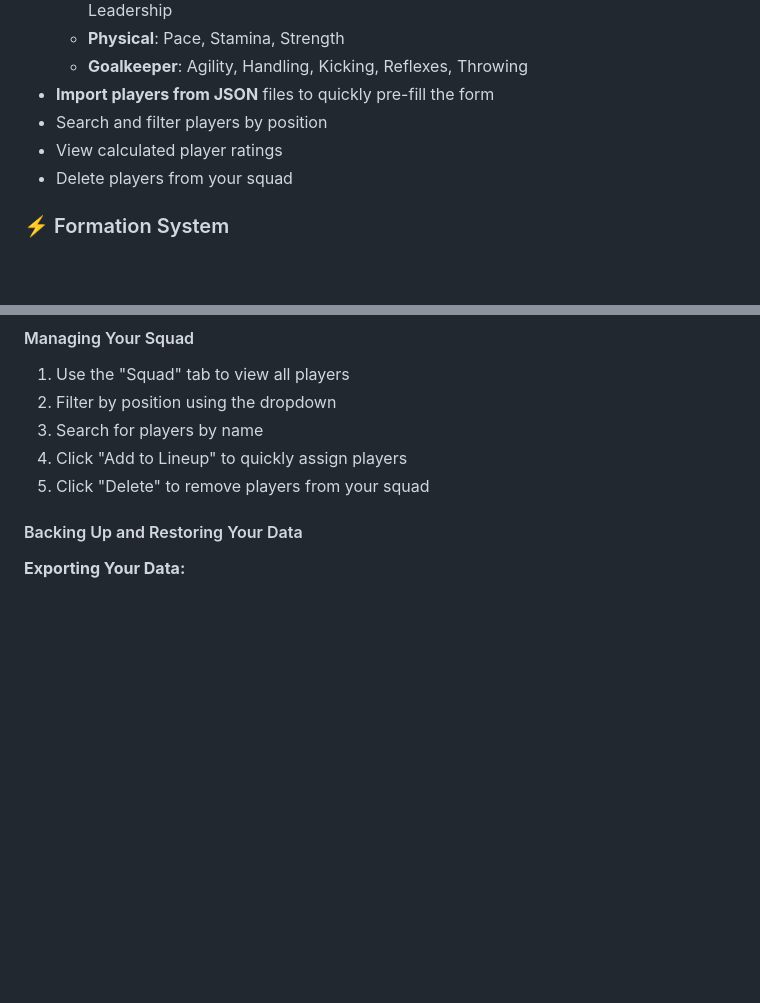
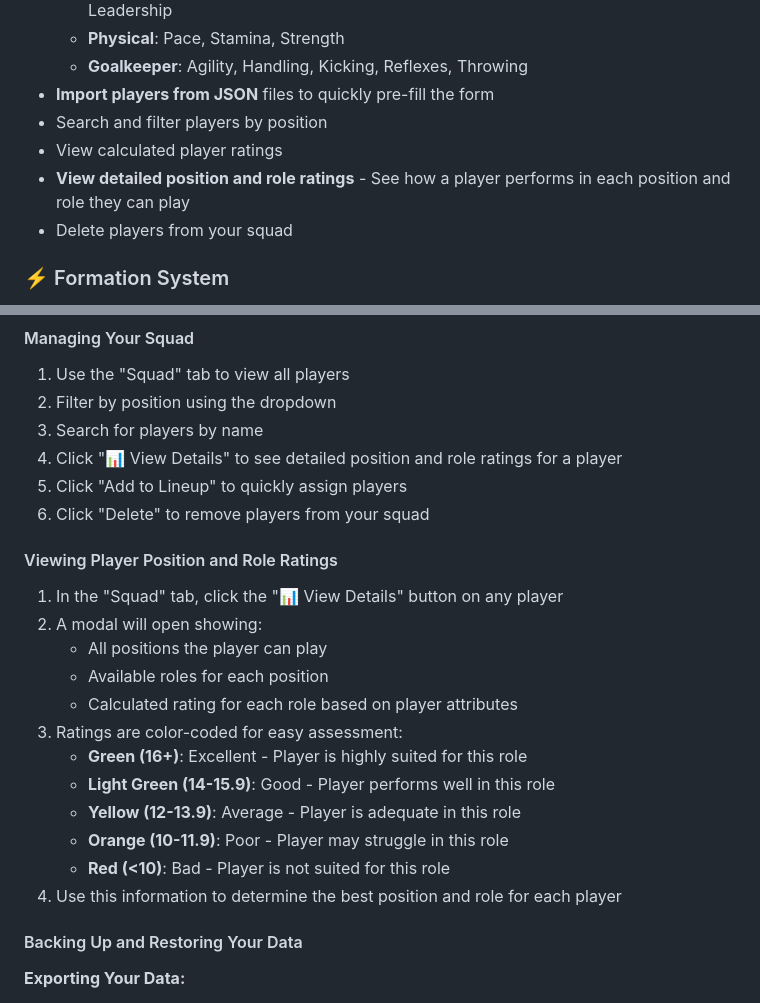
Before and after one commit to scilone/fmm-tactic, a Markdown page: README.md, 2 parts joined by grey strips. Rendered like a GitHub page; blank space fills up the shorter version.

Commit message:
Update README with player details feature documentation
Co-authored-by: scilone <16005909+scilone@users.noreply.github.com>

```diff
--- a/README.md
+++ b/README.md
@@ -13,6 +13,7 @@ A Progressive Web App (PWA) for managing your Football Manager Mobile squad and
 - **Import players from JSON** files to quickly pre-fill the form
 - Search and filter players by position
 - View calculated player ratings
+- **View detailed position and role ratings** - See how a player performs in each position and role they can play
 - Delete players from your squad
 
 ### ⚡ Formation System
@@ -174,8 +175,23 @@ Example JSON files are provided in the repository:
 1. Use the "Squad" tab to view all players
 2. Filter by position using the dropdown
 3. Search for players by name
-4. Click "Add to Lineup" to quickly assign players
-5. Click "Delete" to remove players from your squad
+4. Click "📊 View Details" to see detailed position and role ratings for a player
+5. Click "Add to Lineup" to quickly assign players
+6. Click "Delete" to remove players from your squad
+
+#### Viewing Player Position and Role Ratings
+1. In the "Squad" tab, click the "📊 View Details" button on any player
+2. A modal will open showing:
+   - All positions the player can play
+   - Available roles for each position
+   - Calculated rating for each role based on player attributes
+3. Ratings are color-coded for easy assessment:
+   - **Green (16+)**: Excellent - Player is highly suited for this role
+   - **Light Green (14-15.9)**: Good - Player performs well in this role
+   - **Yellow (12-13.9)**: Average - Player is adequate in this role
+   - **Orange (10-11.9)**: Poor - Player may struggle in this role
+   - **Red (<10)**: Bad - Player is not suited for this role
+4. Use this information to determine the best position and role for each player
 
 #### Backing Up and Restoring Your Data
 
```
